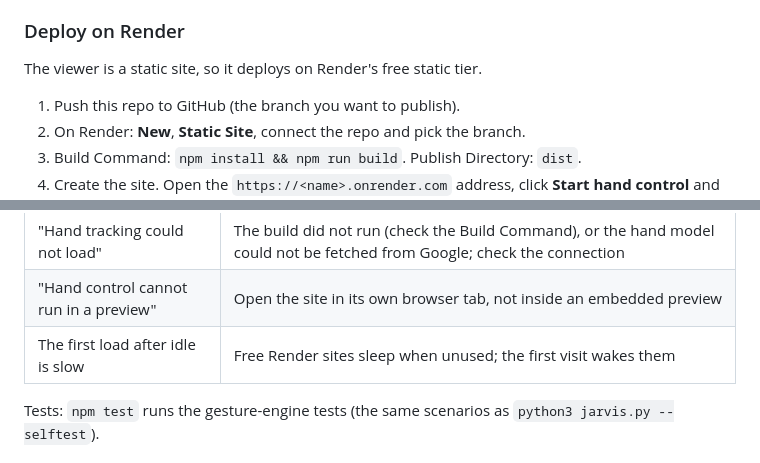
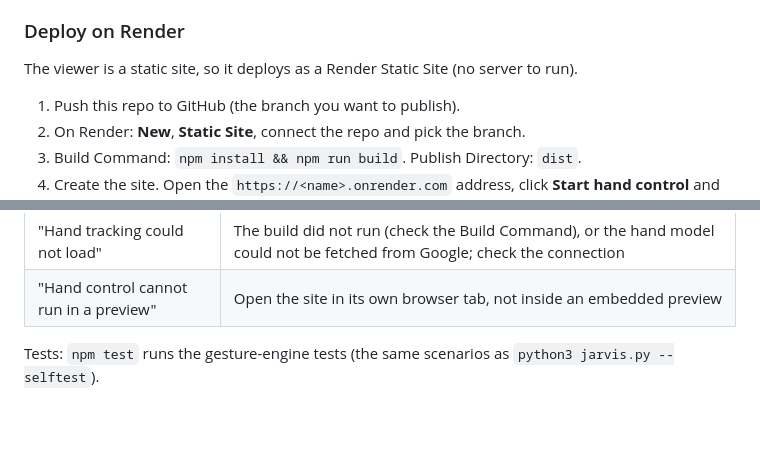
Before and after one commit to Mohib4241/M, a Markdown page: README.md, 2 parts joined by grey strips. Drawn GitHub-style; blank space fills up the shorter version.

Commit message:
README: drop an unverified claim about static sites sleeping
Co-Authored-By: Claude Sonnet 5.5 <noreply@anthropic.com>
Claude-Session: https://claude.ai/code/session_01NuRvd9HxdhJ6TZubwKrXNT

```diff
--- a/README.md
+++ b/README.md
@@ -50,7 +50,7 @@ Privacy and safety: only the 21 hand points per hand reach the page, never camer
 
 ### Deploy on Render
 
-The viewer is a static site, so it deploys on Render's free static tier.
+The viewer is a static site, so it deploys as a Render Static Site (no server to run).
 
 1. Push this repo to GitHub (the branch you want to publish).
 2. On Render: **New**, **Static Site**, connect the repo and pick the branch.
@@ -67,7 +67,6 @@ What the build does: `npm run build` bundles the viewer into `dist/index.html` a
 | "The camera needs a secure page" | Open the site over `https://` (the Render URL), not `http://` |
 | "Hand tracking could not load" | The build did not run (check the Build Command), or the hand model could not be fetched from Google; check the connection |
 | "Hand control cannot run in a preview" | Open the site in its own browser tab, not inside an embedded preview |
-| The first load after idle is slow | Free Render sites sleep when unused; the first visit wakes them |
 
 Tests: `npm test` runs the gesture-engine tests (the same scenarios as `python3 jarvis.py --selftest`).
 
```
